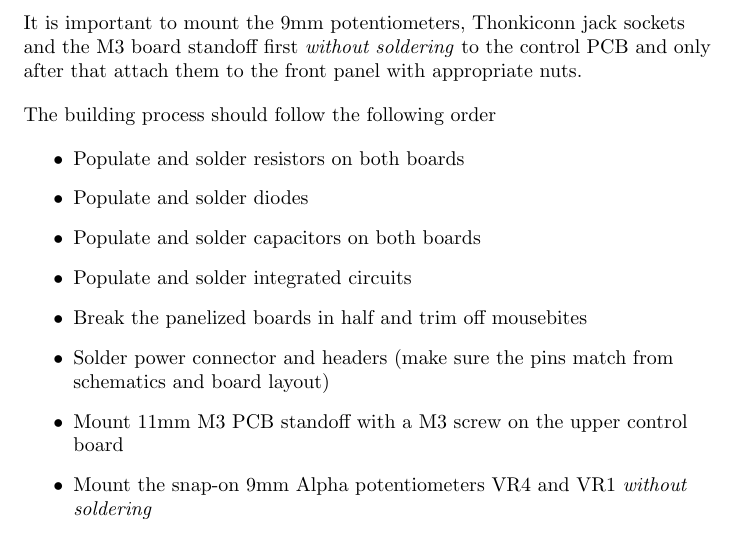
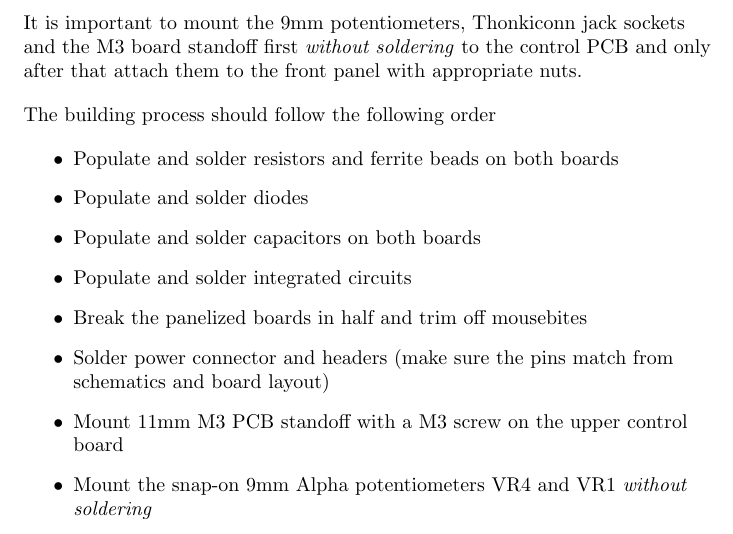
Before and after one commit to janne808/Kocmoc-Eurorack, a LaTeX document (SVF/build_instructions_latex_source/2164_svf_build_instructions.tex): part of page 2 of 11, cut so that both start at the same text. Compiled offline with pdfLaTeX.

Commit message:
Update build instructions

```diff
--- a/SVF/build_instructions_latex_source/2164_svf_build_instructions.tex
+++ b/SVF/build_instructions_latex_source/2164_svf_build_instructions.tex
@@ -81,7 +81,7 @@ It is important to mount the 9mm potentiometers, Thonkiconn jack sockets and the
 The building process should follow the following order
 
 \begin{itemize}
-\item Populate and solder resistors on both boards
+\item Populate and solder resistors and ferrite beads on both boards
 \item Populate and solder diodes
 \item Populate and solder capacitors on both boards
 \item Populate and solder integrated circuits
```
Also changed, not shown: SVF/2164_svf_build_instructions.pdf.
